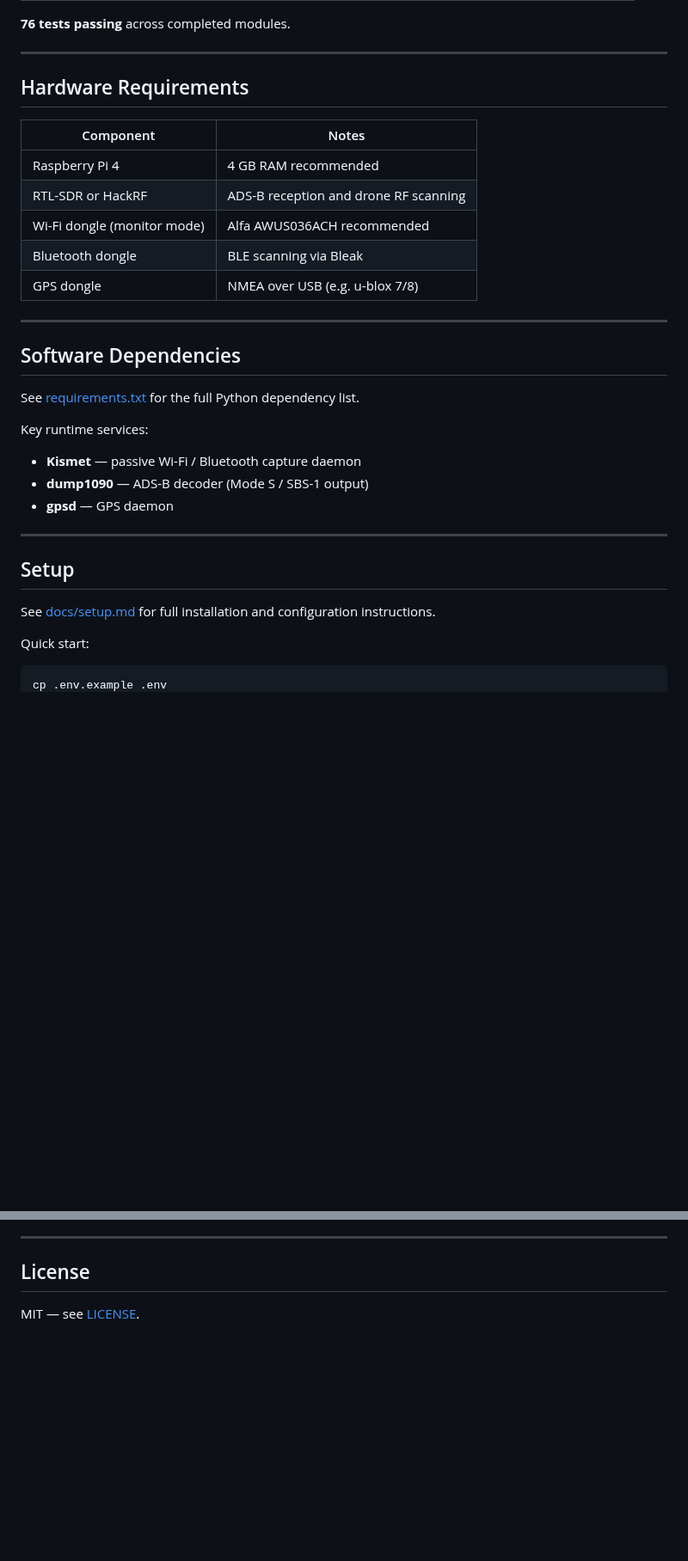
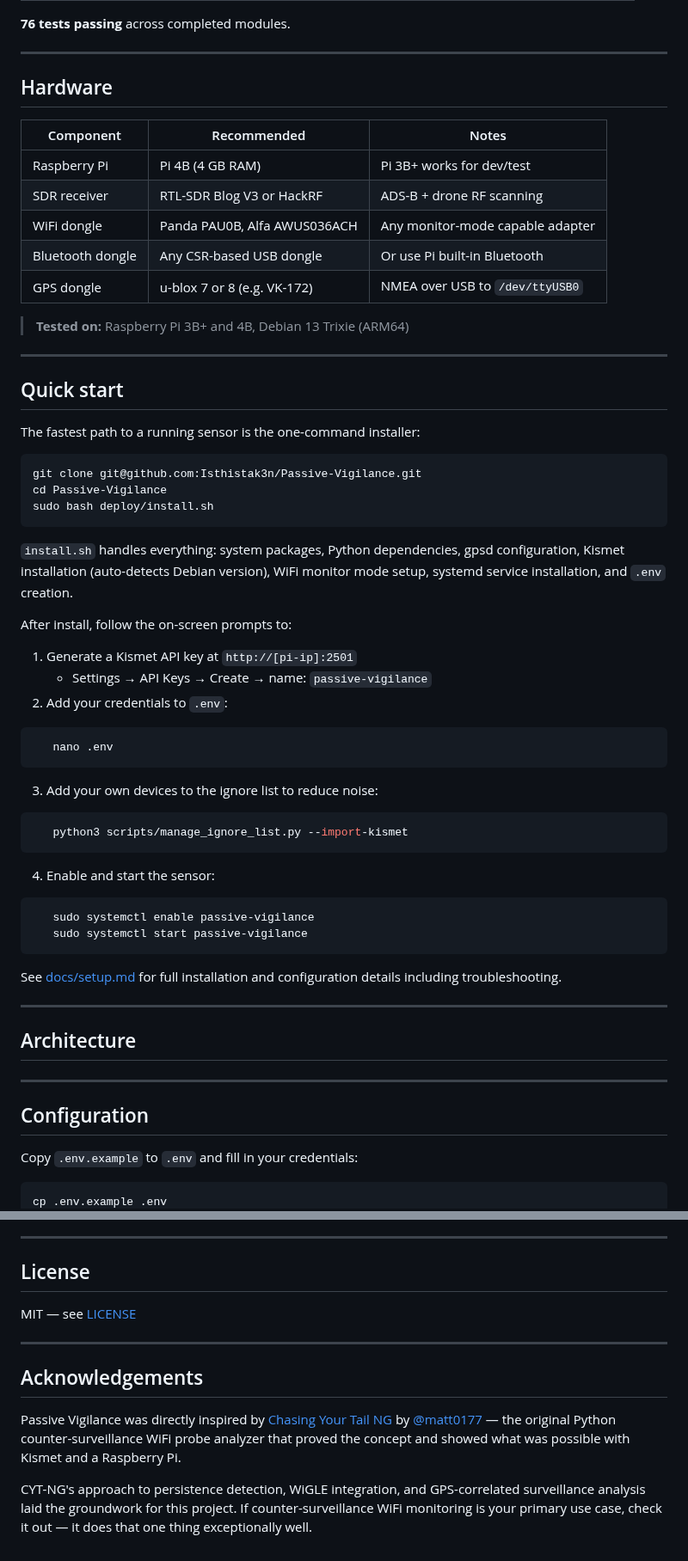
Before and after one commit to Isthistak3n/Passive-Vigilance, a Markdown page: README.md, 2 parts joined by grey strips. Shown at 86% size. GitHub-like rendering; blank space fills up the shorter version.

````diff
--- a/README.md
+++ b/README.md
@@ -70,35 +70,64 @@ capturing automatically.
 
 ---
 
-## Hardware Requirements
+## Hardware
 
-| Component | Notes |
-|---|---|
-| Raspberry Pi 4 | 4 GB RAM recommended |
-| RTL-SDR or HackRF | ADS-B reception and drone RF scanning |
-| Wi-Fi dongle (monitor mode) | Alfa AWUS036ACH recommended |
-| Bluetooth dongle | BLE scanning via Bleak |
-| GPS dongle | NMEA over USB (e.g. u-blox 7/8) |
+| Component | Recommended | Notes |
+|-----------|-------------|-------|
+| Raspberry Pi | Pi 4B (4 GB RAM) | Pi 3B+ works for dev/test |
+| SDR receiver | RTL-SDR Blog V3 or HackRF | ADS-B + drone RF scanning |
+| WiFi dongle | Panda PAU0B, Alfa AWUS036ACH | Any monitor-mode capable adapter |
+| Bluetooth dongle | Any CSR-based USB dongle | Or use Pi built-in Bluetooth |
+| GPS dongle | u-blox 7 or 8 (e.g. VK-172) | NMEA over USB to `/dev/ttyUSB0` |
+
+> **Tested on:** Raspberry Pi 3B+ and 4B, Debian 13 Trixie (ARM64)
 
 ---
 
-## Software Dependencies
+## Quick start
 
-See [requirements.txt](requirements.txt) for the full Python dependency list.
+The fastest path to a running sensor is the one-command installer:
 
-Key runtime services:
+```bash
+git clone git@github.com:Isthistak3n/Passive-Vigilance.git
+cd Passive-Vigilance
+sudo bash deploy/install.sh
+```
 
-- **Kismet** — passive Wi-Fi / Bluetooth capture daemon
-- **dump1090** — ADS-B decoder (Mode S / SBS-1 output)
-- **gpsd** — GPS daemon
+`install.sh` handles everything: system packages, Python dependencies,
+gpsd configuration, Kismet installation (auto-detects Debian version),
+WiFi monitor mode setup, systemd service installation, and `.env` creation.
+
+After install, follow the on-screen prompts to:
+
+1. Generate a Kismet API key at `http://[pi-ip]:2501`
+   - Settings → API Keys → Create → name: `passive-vigilance`
+2. Add your credentials to `.env`:
+```bash
+   nano .env
+```
+3. Add your own devices to the ignore list to reduce noise:
+```bash
+   python3 scripts/manage_ignore_list.py --import-kismet
+```
+4. Enable and start the sensor:
+```bash
+   sudo systemctl enable passive-vigilance
+   sudo systemctl start passive-vigilance
+```
+
+See [docs/setup.md](docs/setup.md) for full installation and
+configuration details including troubleshooting.
 
 ---
 
-## Setup
+## Architecture
 
-See [docs/setup.md](docs/setup.md) for full installation and configuration instructions.
+---
 
-Quick start:
+## Configuration
+
+Copy `.env.example` to `.env` and fill in your credentials:
 
 ```bash
 cp .env.example .env
@@ -120,4 +210,19 @@ legislation. The authors accept no liability for unlawful or unethical use.
 
 ## License
 
-MIT — see [LICENSE](LICENSE).
+MIT — see [LICENSE](LICENSE)
+
+---
+
+## Acknowledgements
+
+Passive Vigilance was directly inspired by
+[Chasing Your Tail NG](https://github.com/ArgeliusLabs/Chasing-Your-Tail-NG)
+by [@matt0177](https://github.com/matt0177) — the original Python
+counter-surveillance WiFi probe analyzer that proved the concept and
+showed what was possible with Kismet and a Raspberry Pi.
+
+CYT-NG's approach to persistence detection, WiGLE integration, and
+GPS-correlated surveillance analysis laid the groundwork for this project.
+If counter-surveillance WiFi monitoring is your primary use case,
+check it out — it does that one thing exceptionally well.
````
Also changed, not shown: other parts of README.md (+69 -8 lines).
